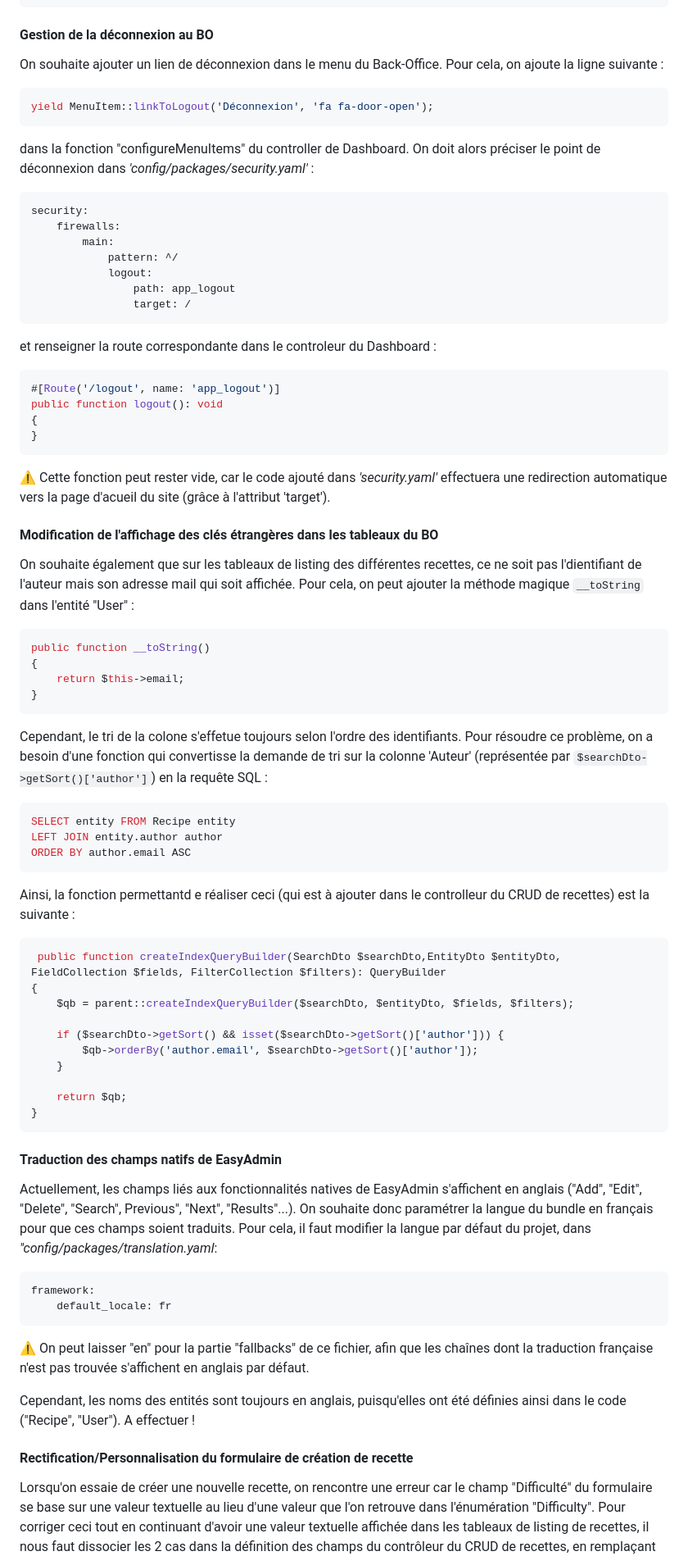
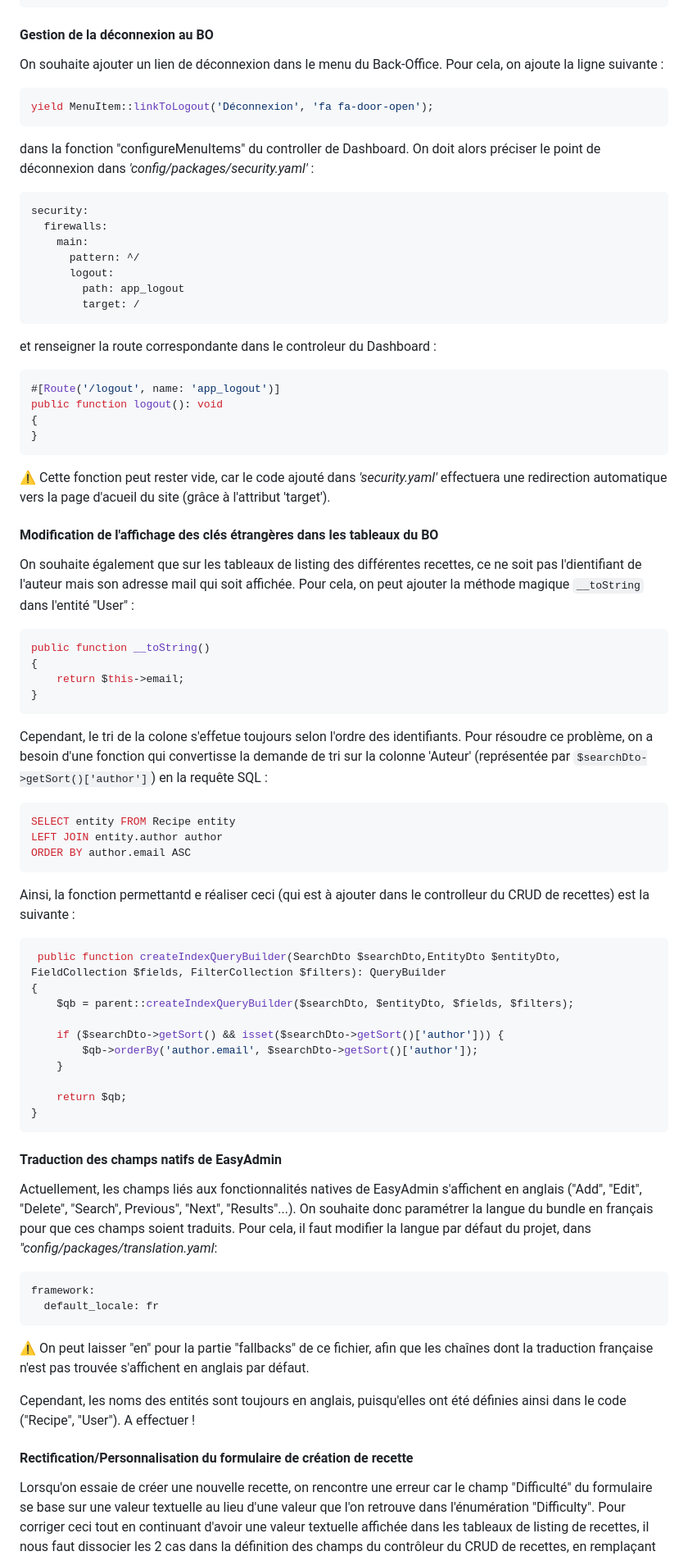
Before and after one commit to lmichallon/symfocook, a Markdown page: README.md, the part around the change printed below. Shown: that part at 82% size. Rendered like a GitHub page.

````diff
--- a/README.md
+++ b/README.md
@@ -115,34 +129,43 @@ public function configureFields(string $pageName): iterable
 ```
 
 #### Gestion de la déconnexion au BO
+
 On souhaite ajouter un lien de déconnexion dans le menu du Back-Office. Pour cela, on ajoute la ligne suivante :
+
 ```php
 yield MenuItem::linkToLogout('Déconnexion', 'fa fa-door-open');
 ```
+
 dans la fonction "configureMenuItems" du controller de Dashboard.
-On doit alors préciser le point de déconnexion dans *'config/packages/security.yaml'* :
+On doit alors préciser le point de déconnexion dans _'config/packages/security.yaml'_ :
+
 ```yaml
 security:
-    firewalls:
-        main:
-            pattern: ^/
-            logout:
-                path: app_logout
-                target: /
+  firewalls:
+    main:
+      pattern: ^/
+      logout:
+        path: app_logout
+        target: /
 ```
+
 et renseigner la route correspondante dans le controleur du Dashboard :
+
 ```php
 #[Route('/logout', name: 'app_logout')]
 public function logout(): void
 {
 }
 ```
-⚠️ Cette fonction peut rester vide, car le code ajouté dans *'security.yaml'* effectuera une redirection automatique
+
+⚠️ Cette fonction peut rester vide, car le code ajouté dans _'security.yaml'_ effectuera une redirection automatique
 vers la page d'acueil du site (grâce à l'attribut 'target').
 
 #### Modification de l'affichage des clés étrangères dans les tableaux du BO
+
 On souhaite également que sur les tableaux de listing des différentes recettes, ce ne soit pas l'dientifiant de l'auteur
-mais son adresse mail qui soit affichée. Pour cela, on peut ajouter la méthode magique ``__toString`` dans l'entité "User" :
+mais son adresse mail qui soit affichée. Pour cela, on peut ajouter la méthode magique `__toString` dans l'entité "User" :
+
 ```php
 public function __toString()
 {
@@ -151,14 +174,17 @@ public function __toString()
 ```
 
 Cependant, le tri de la colone s'effetue toujours selon l'ordre des identifiants. Pour résoudre ce problème, on a besoin d'une
-fonction qui convertisse la demande de tri sur la colonne 'Auteur' (représentée par ``$searchDto->getSort()['author']``)
+fonction qui convertisse la demande de tri sur la colonne 'Auteur' (représentée par `$searchDto->getSort()['author']`)
 en la requête SQL :
+
 ```sql
 SELECT entity FROM Recipe entity
 LEFT JOIN entity.author author
 ORDER BY author.email ASC
 ```
+
 Ainsi, la fonction permettantd e réaliser ceci (qui est à ajouter dans le controlleur du CRUD de recettes) est la suivante :
+
 ```php
  public function createIndexQueryBuilder(SearchDto $searchDto,EntityDto $entityDto, FieldCollection $fields, FilterCollection $filters): QueryBuilder
 {
@@ -173,20 +199,23 @@ Ainsi, la fonction permettantd e réaliser ceci (qui est à ajouter dans le cont
 ```
 
 #### Traduction des champs natifs de EasyAdmin
+
 Actuellement, les champs liés aux fonctionnalités natives de EasyAdmin s'affichent en anglais ("Add", "Edit", "Delete", "Search", Previous", "Next", "Results"...).
 On souhaite donc paramétrer la langue du bundle en français pour que ces champs soient traduits.
-Pour cela, il faut modifier la langue par défaut du projet, dans *"config/packages/translation.yaml*:
+Pour cela, il faut modifier la langue par défaut du projet, dans _"config/packages/translation.yaml_:
+
 ```yaml
 framework:
-    default_locale: fr
+  default_locale: fr
 ```
+
 ⚠️ On peut laisser "en" pour la partie "fallbacks" de ce fichier, afin que les chaînes dont la traduction française n'est pas trouvée s'affichent en anglais par défaut.
 
 Cependant, les noms des entités sont toujours en anglais, puisqu'elles ont été définies ainsi dans le code ("Recipe", "User").
 <span style="color: #FF0000">A effectuer !</span>
 
+#### Rectification/Personnalisation du formulaire de création de recette
 
-#### Rectification/Personnalisation du formulaire de création de recette
 Lorsqu'on essaie de créer une nouvelle recette, on rencontre une erreur car le champ "Difficulté" du formulaire se base sur
 une valeur textuelle au lieu d'une valeur que l'on retrouve dans l'énumération "Difficulty".
 Pour corriger ceci tout en continuant d'avoir une valeur textuelle affichée dans les tableaux de listing de recettes, il nous faut dissocier les 2 cas dans la définition des champs
````
Also changed, not shown: other parts of README.md (+88 -42 lines).
